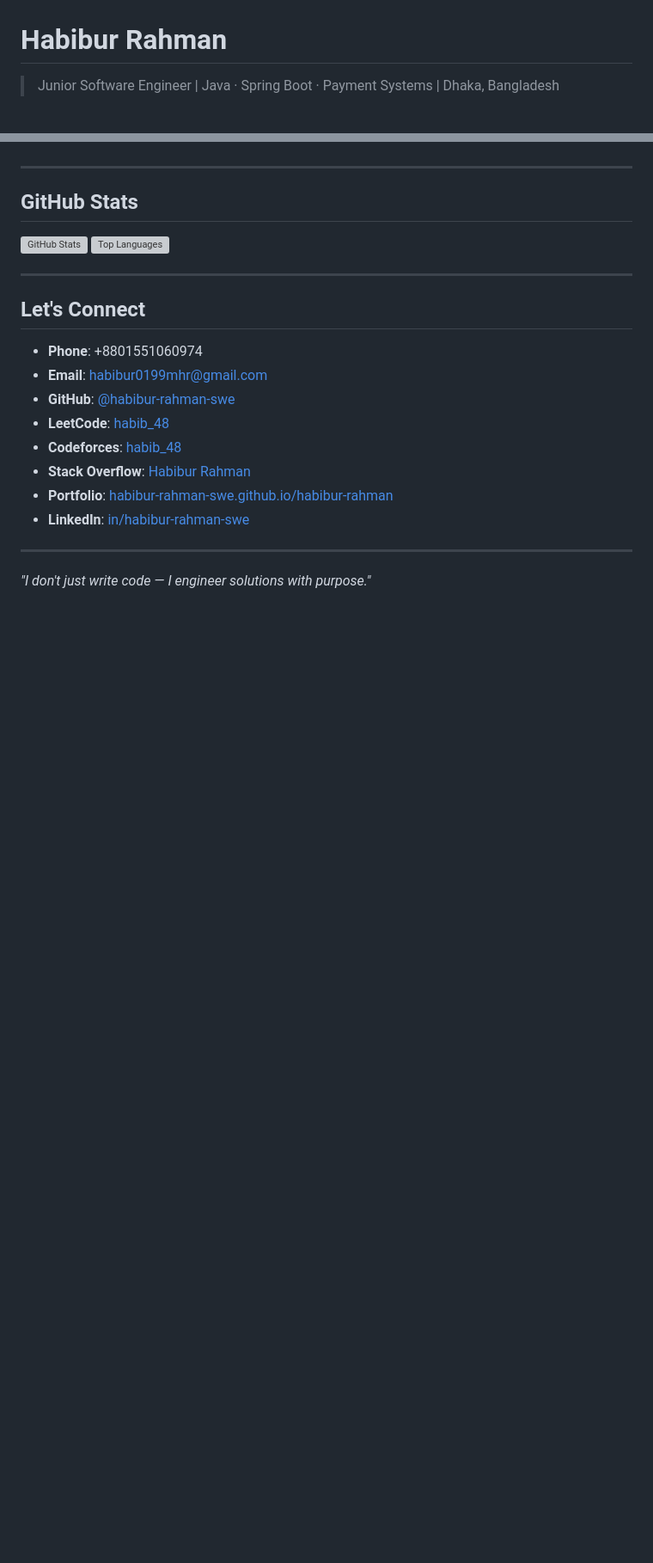
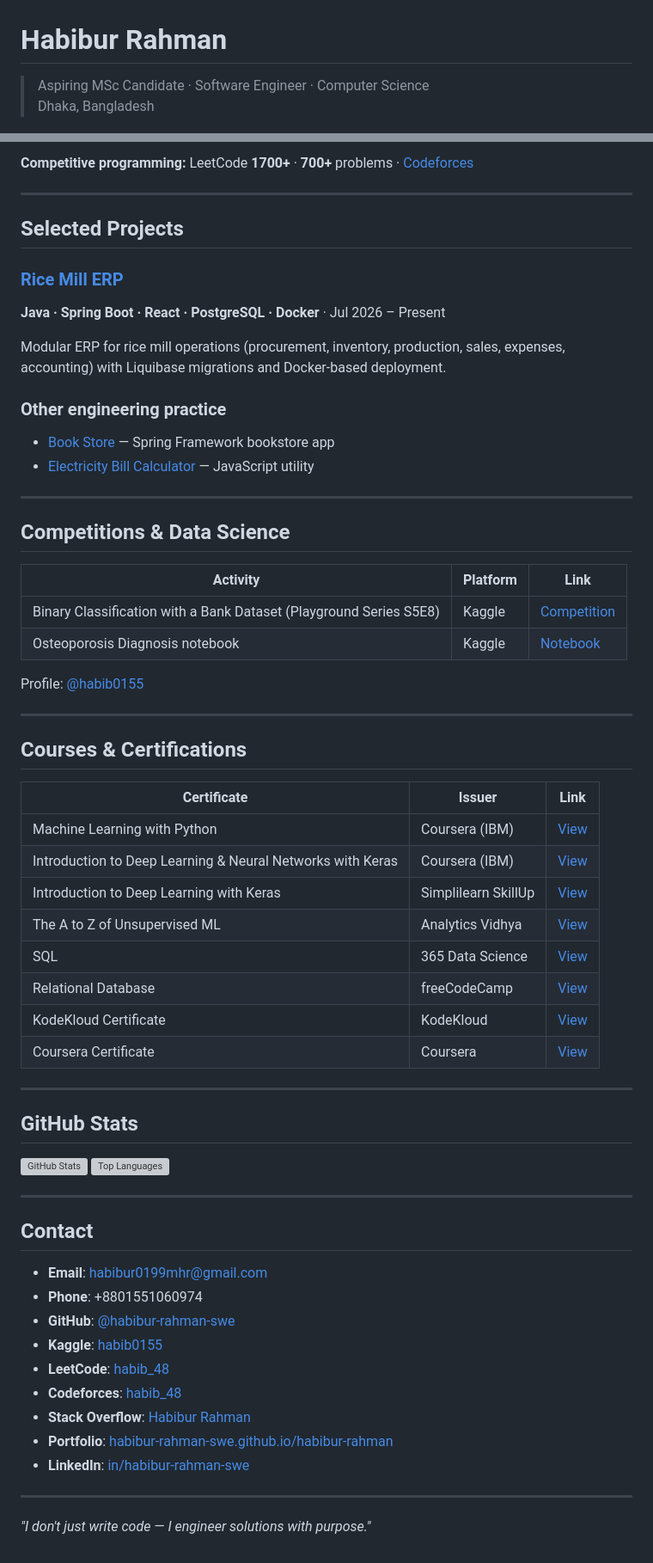
Before and after one commit to habibur-rahman-swe/habibur-rahman-swe, a Markdown page: README.md, 2 parts joined by grey strips. Shown at 86% size. GitHub-like rendering; blank space fills up the shorter version; grey boxes are pictures that could not be loaded.

```diff
--- a/README.md
+++ b/README.md
@@ -1,5 +1,6 @@
 # Habibur Rahman
 
-> Junior Software Engineer | Java · Spring Boot · Payment Systems | Dhaka, Bangladesh
+> Aspiring MSc Candidate · Software Engineer · Computer Science
+> Dhaka, Bangladesh
 
 [![GitHub](https://img.shields.io/badge/GitHub-habibur--rahman--swe-181717?logo=github)](https://github.com/habibur-rahman-swe)
@@ -95,3 +84,43 @@ Thesis: *Osteoporosis Diagnosis from X-ray Images Using CNN*
+**Competitive programming:** LeetCode **1700+** · **700+** problems · [Codeforces](https://codeforces.com/profile/habib_48)
+
+---
+
+## Selected Projects
+
+### [Rice Mill ERP](https://github.com/habibur-rahman-swe/rice-mill-erp)
+**Java · Spring Boot · React · PostgreSQL · Docker** · Jul 2026 – Present
+
+Modular ERP for rice mill operations (procurement, inventory, production, sales, expenses, accounting) with Liquibase migrations and Docker-based deployment.
+
+### Other engineering practice
+- [Book Store](https://github.com/habibur-rahman-swe/book-store) — Spring Framework bookstore app
+- [Electricity Bill Calculator](https://github.com/habibur-rahman-swe/electricity-bill-calculator) — JavaScript utility
+
+---
+
+## Competitions & Data Science
+
+| Activity | Platform | Link |
+|----------|----------|------|
+| Binary Classification with a Bank Dataset (Playground Series S5E8) | Kaggle | [Competition](https://www.kaggle.com/competitions/playground-series-s5e8) |
+| Osteoporosis Diagnosis notebook | Kaggle | [Notebook](https://www.kaggle.com/code/habib0155/osteoporosis-diagnosis-x-ray) |
+
+Profile: [@habib0155](https://www.kaggle.com/habib0155)
+
+---
+
+## Courses & Certifications
+
+| Certificate | Issuer | Link |
+|-------------|--------|------|
+| Machine Learning with Python | Coursera (IBM) | [View](https://www.coursera.org/account/accomplishments/certificate/UWE7BDVUGGP5) |
+| Introduction to Deep Learning & Neural Networks with Keras | Coursera (IBM) | [View](https://www.coursera.org/account/accomplishments/verify/92RBNE4GKGA9) |
+| Introduction to Deep Learning with Keras | Simplilearn SkillUp | [View](https://www.simplilearn.com/skillup-certificate-landing?token=eyJjb3Vyc2VfaWQiOiIxOTgwIiwiY2VydGlmaWNhdGVfdXJsIjoiaHR0cHM6XC9cL2NlcnRpZmljYXRlcy5zaW1wbGljZG4ubmV0XC9zaGFyZVwvdGh1bWJfNDk3OTAyMV8xNzExMjA2ODg3LnBuZyIsInVzZXJuYW1lIjoiSGFiaWJ1ciBSYWhtYW4ifQ%3D%3D) |
+| The A to Z of Unsupervised ML | Analytics Vidhya | [View](https://courses.analyticsvidhya.com/certificates/u0lbiulqqu) |
+| SQL | 365 Data Science | [View](https://learn.365datascience.com/certificates/CC-BE2AA465D8/) |
+| Relational Database | freeCodeCamp | [View](https://www.freecodecamp.org/certification/habib_48/relational-database-v8) |
+| KodeKloud Certificate | KodeKloud | [View](https://learn.kodekloud.com/learn/certificate/57ef9cda-162e-4bf2-ad07-9c1882f53e0a) |
+| Coursera Certificate | Coursera | [View](https://www.coursera.org/account/accomplishments/certificate/47WQCMJ57DYF) |
 
 ---
 
@@ -102,11 +131,12 @@ Thesis: *Osteoporosis Diagnosis from X-ray Images Using CNN*
 
 ---
 
-## Let's Connect
+## Contact
 
+- **Email**: [habibur0199mhr@gmail.com](mailto:habibur0199mhr@gmail.com)
 - **Phone**: +8801551060974
-- **Email**: [habibur0199mhr@gmail.com](mailto:habibur0199mhr@gmail.com)
 - **GitHub**: [@habibur-rahman-swe](https://github.com/habibur-rahman-swe)
+- **Kaggle**: [habib0155](https://www.kaggle.com/habib0155)
 - **LeetCode**: [habib_48](https://leetcode.com/u/habib_48)
 - **Codeforces**: [habib_48](https://codeforces.com/profile/habib_48)
 - **Stack Overflow**: [Habibur Rahman](https://stackoverflow.com/users/14684883/habibur-rahman)
```
Also changed, not shown: other parts of README.md (+59 -71 lines).
